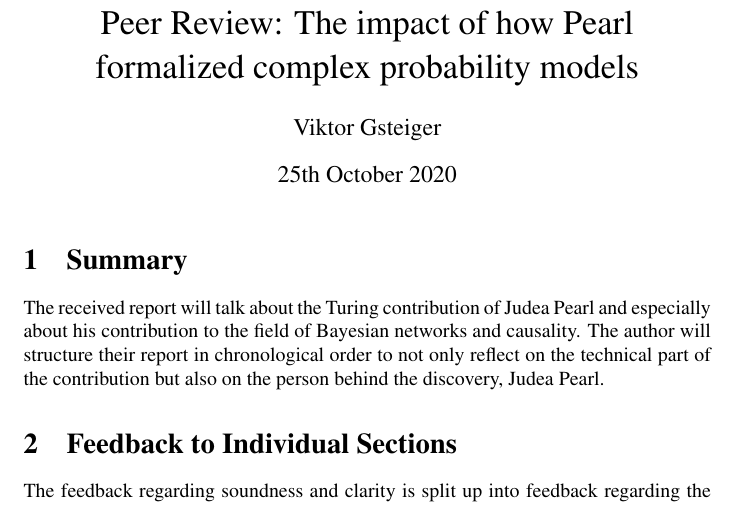
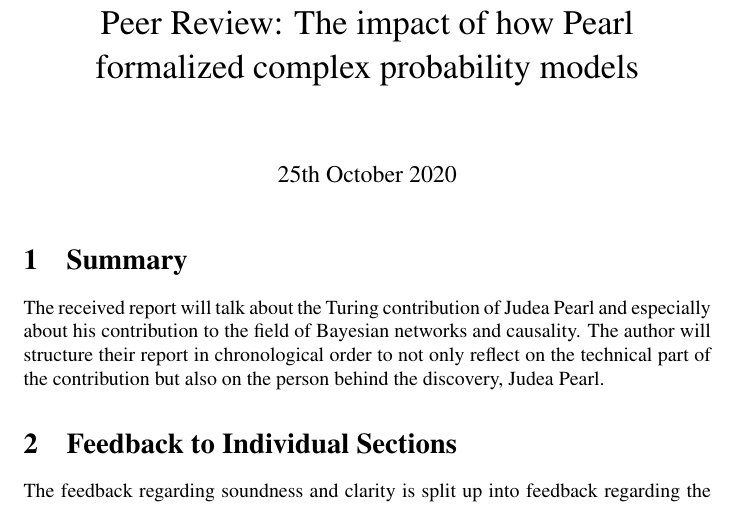
Before and after one commit to vGsteiger/hs20-turingSeminar, a LaTeX document (06_peer_review/peer-review.tex): part of page 1 of 4, cut so that both start at the same text. Compiled offline with pdfLaTeX.

Commit message:
Anonymized peer review

```diff
--- a/06_peer_review/peer-review.tex
+++ b/06_peer_review/peer-review.tex
@@ -24,7 +24,6 @@
 
 \title{Peer Review: The impact of how Pearl formalized complex probability models}
 \date{25th October 2020}
-\author{Viktor Gsteiger}
 
 \begin{document}
 
```
Also changed, not shown: 06_peer_review/peer-review.pdf.
